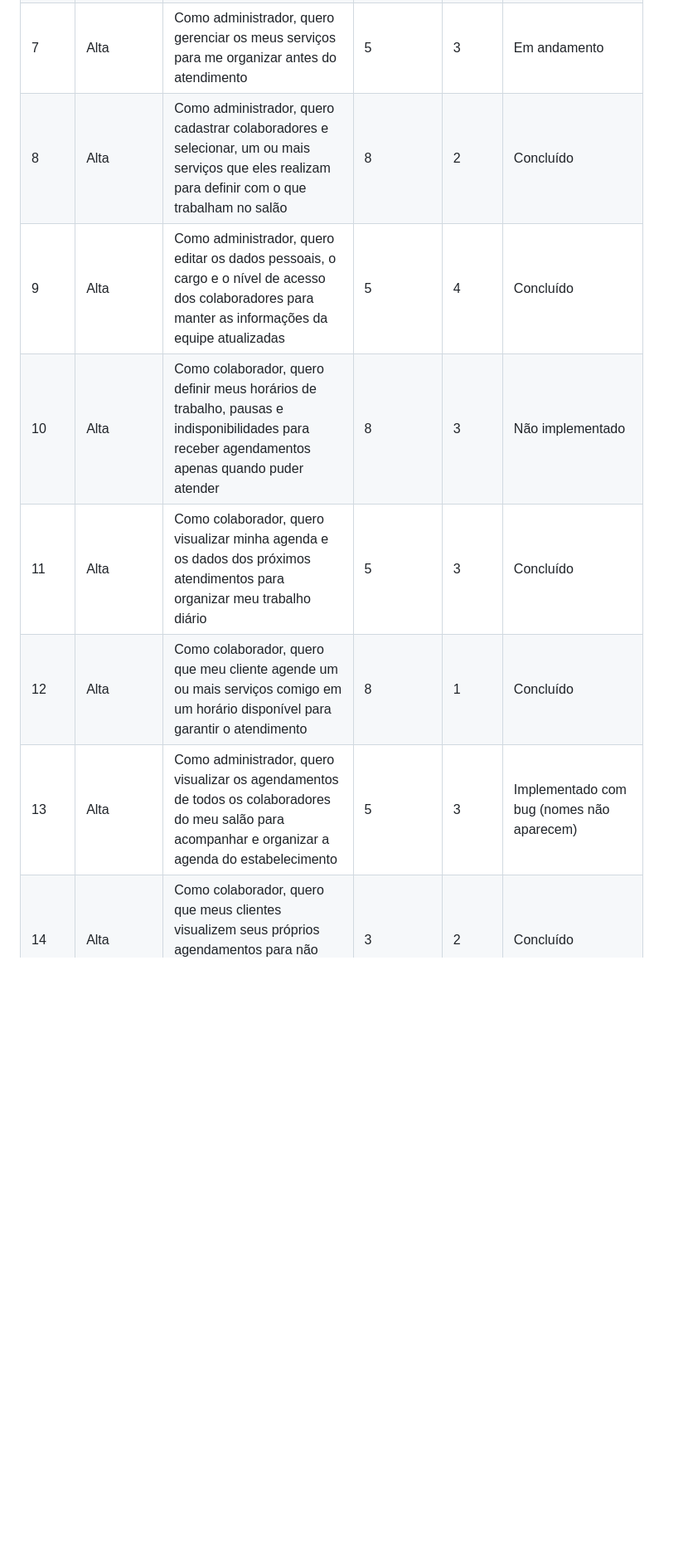
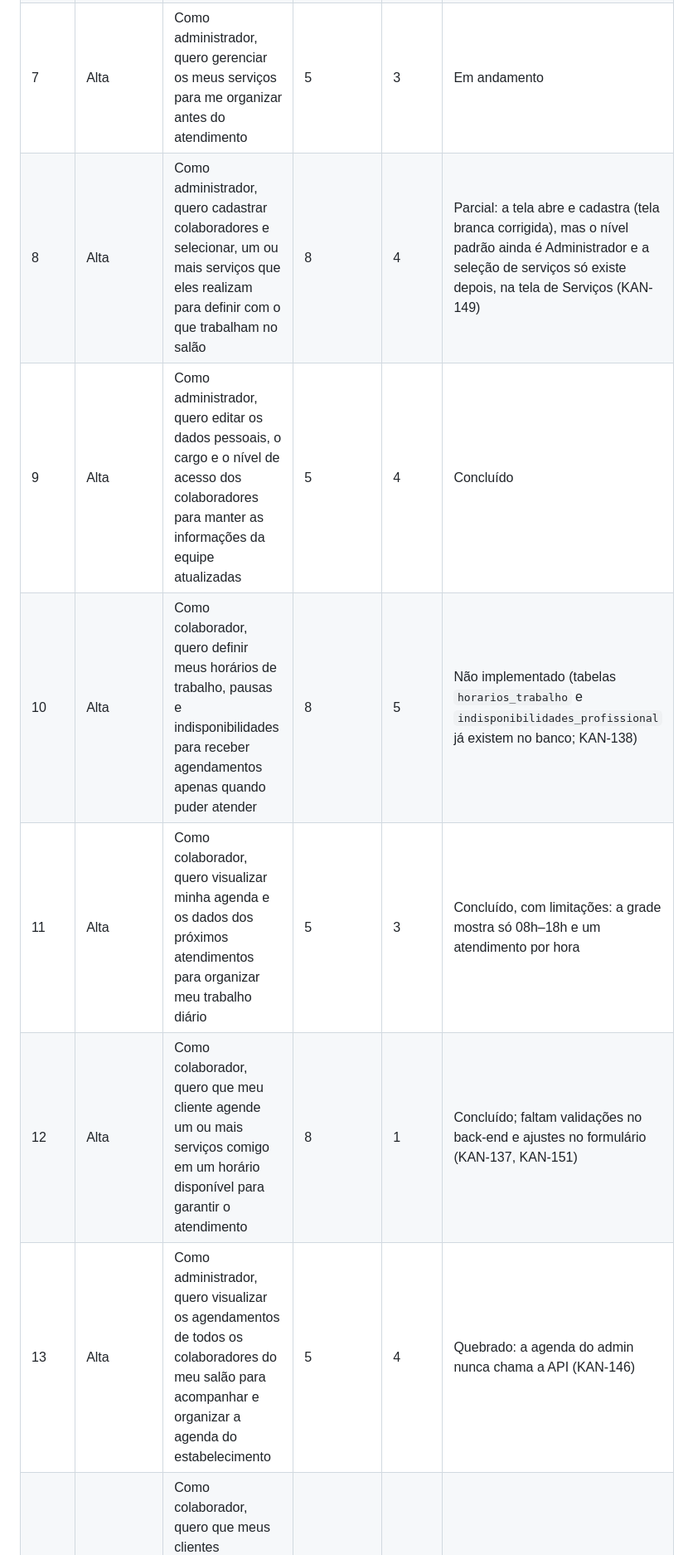
Before and after one commit to Secretaria-Gestao/TCC-ETEC, a Markdown page: README.md, the part around one of its changes. Shown at 83% size. GitHub-like rendering; blank space fills up the shorter version.

```diff
--- a/README.md
+++ b/README.md
@@ -42,10 +42,10 @@
 | 5    | Alta       | Como administrador, quero cadastrar, editar e desativar os serviços do meu salão, informando nome, preço e duração, para manter o catálogo oferecido pelo estabelecimento                                    | 8          | 3 | Concluído |
 | 6    | Alta       | Como colaborador, quero gerenciar os meus serviços para me organizar antes do atendimento                                                                                                                    | 5          | 3 | Em andamento |
 | 7    | Alta       | Como administrador, quero gerenciar os meus serviços para me organizar antes do atendimento                                                                                                                  | 5          | 3 | Em andamento |
-| 8    | Alta       | Como administrador, quero cadastrar colaboradores e selecionar, um ou mais serviços que eles realizam para definir com o que trabalham no salão                                                              | 8          | 2 | Concluído |
+| 8    | Alta       | Como administrador, quero cadastrar colaboradores e selecionar, um ou mais serviços que eles realizam para definir com o que trabalham no salão                                                              | 8          | 4 | Parcial: a tela abre e cadastra (tela branca corrigida), mas o nível padrão ainda é Administrador e a seleção de serviços só existe depois, na tela de Serviços (KAN-149) |
 | 9    | Alta       | Como administrador, quero editar os dados pessoais, o cargo e o nível de acesso dos colaboradores para manter as informações da equipe atualizadas                                                           | 5          | 4 | Concluído |
-| 10   | Alta       | Como colaborador, quero definir meus horários de trabalho, pausas e indisponibilidades para receber agendamentos apenas quando puder atender                                                                 | 8          | 3 | Não implementado |
-| 11   | Alta       | Como colaborador, quero visualizar minha agenda e os dados dos próximos atendimentos para organizar meu trabalho diário                                                                                      | 5          | 3 | Concluído |
-| 12   | Alta       | Como colaborador, quero que meu cliente agende um ou mais serviços comigo em um horário disponível para garantir o atendimento                                                                               | 8          | 1 | Concluído |
-| 13   | Alta       | Como administrador, quero visualizar os agendamentos de todos os colaboradores do meu salão para acompanhar e organizar a agenda do estabelecimento                                                          | 5          | 3 | Implementado com bug (nomes não aparecem) |
+| 10   | Alta       | Como colaborador, quero definir meus horários de trabalho, pausas e indisponibilidades para receber agendamentos apenas quando puder atender                                                                 | 8          | 5 | Não implementado (tabelas `horarios_trabalho` e `indisponibilidades_profissional` já existem no banco; KAN-138) |
+| 11   | Alta       | Como colaborador, quero visualizar minha agenda e os dados dos próximos atendimentos para organizar meu trabalho diário                                                                                      | 5          | 3 | Concluído, com limitações: a grade mostra só 08h–18h e um atendimento por hora |
+| 12   | Alta       | Como colaborador, quero que meu cliente agende um ou mais serviços comigo em um horário disponível para garantir o atendimento                                                                               | 8          | 1 | Concluído; faltam validações no back-end e ajustes no formulário (KAN-137, KAN-151) |
+| 13   | Alta       | Como administrador, quero visualizar os agendamentos de todos os colaboradores do meu salão para acompanhar e organizar a agenda do estabelecimento                                                          | 5          | 4 | Quebrado: a agenda do admin nunca chama a API (KAN-146) |
 | 14   | Alta       | Como colaborador, quero que meus clientes visualizem seus próprios agendamentos para não perderem os horários marcados                                                                                       | 3          | 2 | Concluído |
```
Also changed, not shown: other parts of README.md (+36 -13 lines).
